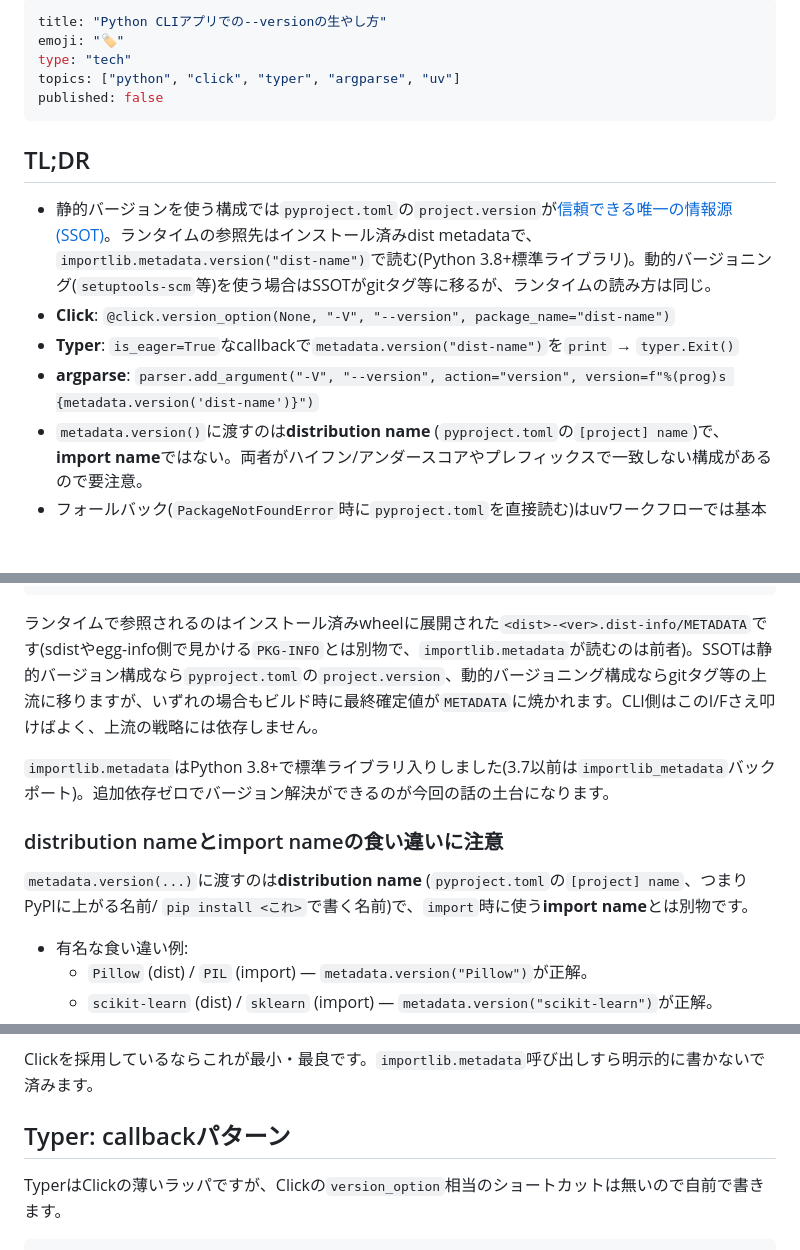
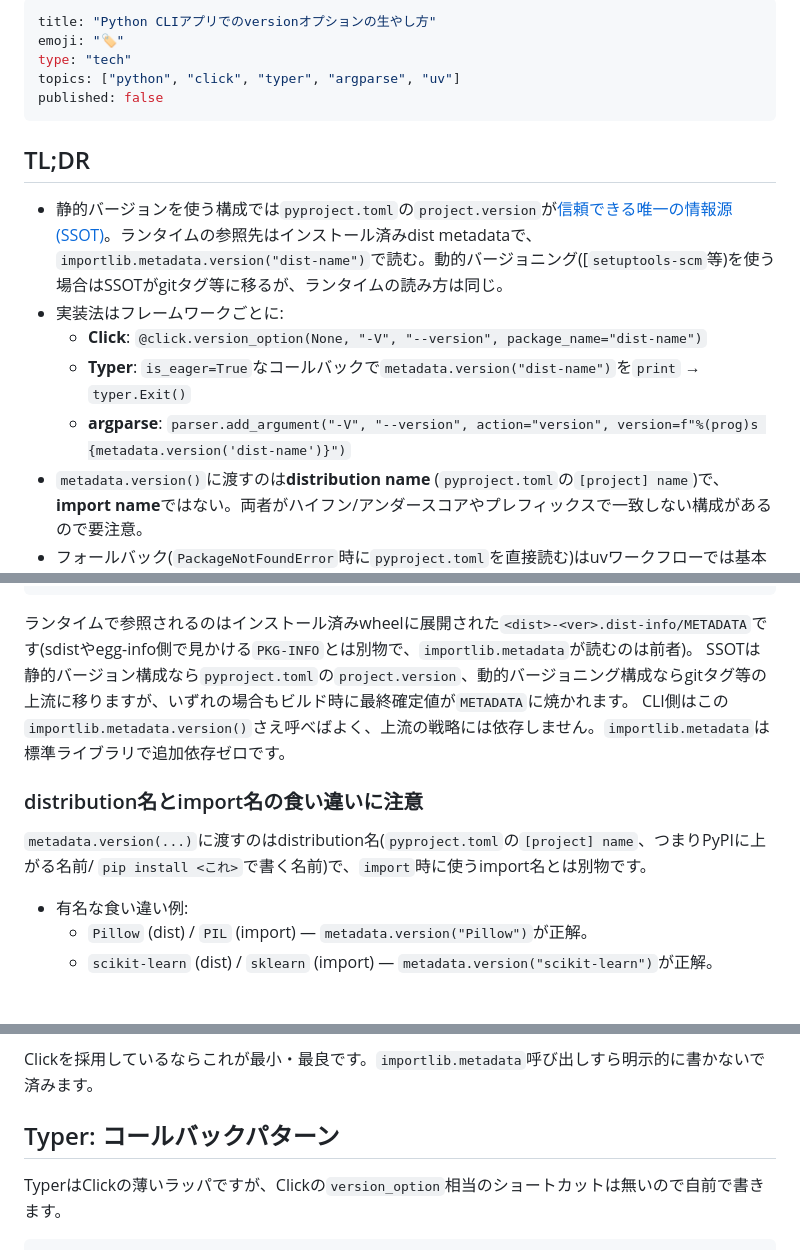
Before and after one commit to ultimatile/Zenn, a Markdown page: articles/python-cli-version-option.md, 3 parts joined by grey strips. Drawn GitHub-style; blank space fills up the shorter version.

````diff
--- a/articles/python-cli-version-option.md
+++ b/articles/python-cli-version-option.md
@@ -1,5 +1,5 @@
 ---
-title: "Python CLIアプリでの--versionの生やし方"
+title: "Python CLIアプリでのversionオプションの生やし方"
 emoji: "🏷️"
 type: "tech"
 topics: ["python", "click", "typer", "argparse", "uv"]
@@ -8,10 +8,11 @@ published: false
 
 ## TL;DR
 
-- 静的バージョンを使う構成では`pyproject.toml`の`project.version`が[信頼できる唯一の情報源(SSOT)](https://ja.wikipedia.org/wiki/%E4%BF%A1%E9%A0%BC%E3%81%A7%E3%81%8D%E3%82%8B%E5%94%AF%E4%B8%80%E3%81%AE%E6%83%85%E5%A0%B1%E6%BA%90)。ランタイムの参照先はインストール済みdist metadataで、`importlib.metadata.version("dist-name")`で読む(Python 3.8+標準ライブラリ)。動的バージョニング(`setuptools-scm`等)を使う場合はSSOTがgitタグ等に移るが、ランタイムの読み方は同じ。
-- **Click**: `@click.version_option(None, "-V", "--version", package_name="dist-name")`
-- **Typer**: `is_eager=True`なcallbackで`metadata.version("dist-name")`を`print` → `typer.Exit()`
-- **argparse**: `parser.add_argument("-V", "--version", action="version", version=f"%(prog)s {metadata.version('dist-name')}")`
+- 静的バージョンを使う構成では`pyproject.toml`の`project.version`が[信頼できる唯一の情報源(SSOT)](https://ja.wikipedia.org/wiki/%E4%BF%A1%E9%A0%BC%E3%81%A7%E3%81%8D%E3%82%8B%E5%94%AF%E4%B8%80%E3%81%AE%E6%83%85%E5%A0%B1%E6%BA%90)。ランタイムの参照先はインストール済みdist metadataで、`importlib.metadata.version("dist-name")`で読む。動的バージョニング([`setuptools-scm`等)を使う場合はSSOTがgitタグ等に移るが、ランタイムの読み方は同じ。
+- 実装法はフレームワークごとに:
+  - **Click**: `@click.version_option(None, "-V", "--version", package_name="dist-name")`
+  - **Typer**: `is_eager=True`なコールバックで`metadata.version("dist-name")`を`print` → `typer.Exit()`
+  - **argparse**: `parser.add_argument("-V", "--version", action="version", version=f"%(prog)s {metadata.version('dist-name')}")`
 - `metadata.version()`に渡すのは**distribution name** (`pyproject.toml`の`[project] name`)で、**import name**ではない。両者がハイフン/アンダースコアやプレフィックスで一致しない構成があるので要注意。
 - フォールバック(`PackageNotFoundError`時に`pyproject.toml`を直接読む)はuvワークフローでは基本踏まれない。デフォルト不要、必要になったら足せばよい。
 
@@ -29,13 +30,13 @@ pyproject.toml [project] version    (静的バージョンの場合のSSOT)
 importlib.metadata.version("dist-name")
 ```
 
-ランタイムで参照されるのはインストール済みwheelに展開された`<dist>-<ver>.dist-info/METADATA`です(sdistやegg-info側で見かける`PKG-INFO`とは別物で、`importlib.metadata`が読むのは前者)。SSOTは静的バージョン構成なら`pyproject.toml`の`project.version`、動的バージョニング構成ならgitタグ等の上流に移りますが、いずれの場合もビルド時に最終確定値が`METADATA`に焼かれます。CLI側はこのI/Fさえ叩けばよく、上流の戦略には依存しません。
+ランタイムで参照されるのはインストール済みwheelに展開された`<dist>-<ver>.dist-info/METADATA`です(sdistやegg-info側で見かける`PKG-INFO`とは別物で、`importlib.metadata`が読むのは前者)。
+SSOTは静的バージョン構成なら`pyproject.toml`の`project.version`、動的バージョニング構成ならgitタグ等の上流に移りますが、いずれの場合もビルド時に最終確定値が`METADATA`に焼かれます。
+CLI側はこの`importlib.metadata.version()`さえ呼べばよく、上流の戦略には依存しません。`importlib.metadata`は標準ライブラリで追加依存ゼロです。
 
-`importlib.metadata`はPython 3.8+で標準ライブラリ入りしました(3.7以前は`importlib_metadata`バックポート)。追加依存ゼロでバージョン解決ができるのが今回の話の土台になります。
+### distribution名とimport名の食い違いに注意
 
-### distribution nameとimport nameの食い違いに注意
-
-`metadata.version(...)`に渡すのは**distribution name** (`pyproject.toml`の`[project] name`、つまりPyPIに上がる名前/ `pip install <これ>`で書く名前)で、`import`時に使う**import name**とは別物です。
+`metadata.version(...)`に渡すのはdistribution名(`pyproject.toml`の`[project] name`、つまりPyPIに上がる名前/ `pip install <これ>`で書く名前)で、`import`時に使うimport名とは別物です。
 
 - 有名な食い違い例:
   - `Pillow` (dist) / `PIL` (import) — `metadata.version("Pillow")`が正解。
@@ -73,7 +75,7 @@ def cli():
 
 Clickを採用しているならこれが最小・最良です。`importlib.metadata`呼び出しすら明示的に書かないで済みます。
 
-## Typer: callbackパターン
+## Typer: コールバックパターン
 
 TyperはClickの薄いラッパですが、Clickの`version_option`相当のショートカットは無いので自前で書きます。
 
````
Also changed, not shown: other parts of articles/python-cli-version-option.md (+5 -4 lines), articles/claude-hook-deny-prohibited-codes.md (added, +446 -0 lines), articles/intro-kak-decomposition.md (+100 -96 lines), images/intro-kak-decomposition/kak-tn.png (added), 3 other files.
